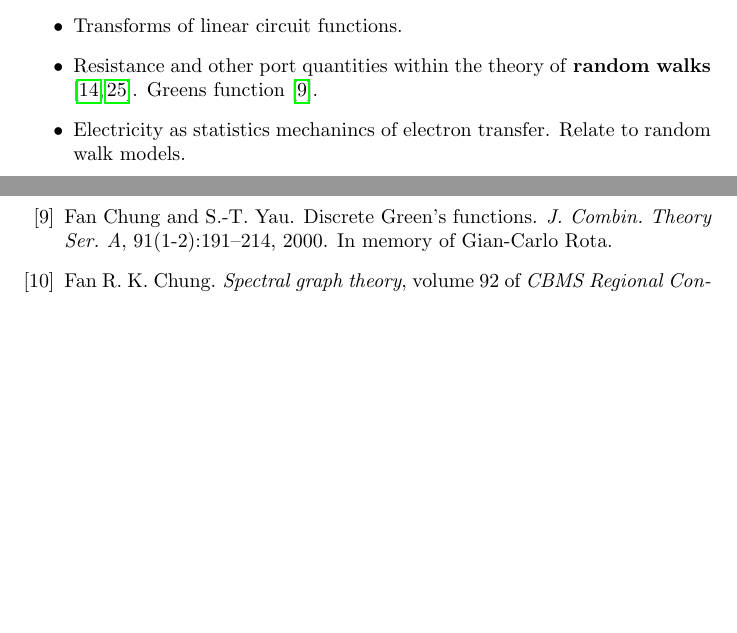
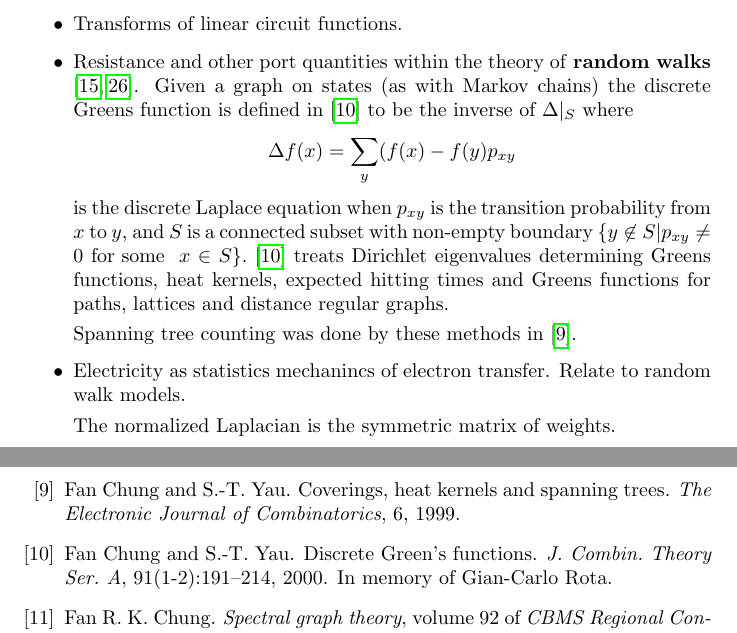
Before and after one commit to chaikens/MathOfElec, a LaTeX document (drafts/math/whatToModel.tex): two parts of pages 1 and 8 of 10 before the commit and two parts of pages 1 and 9 of 10 after it, joined at a grey line, cut so that both start at the same text, the shorter picture padded with empty space. Compiled offline with pdfLaTeX.

Commit message:
Details of Chungs work on heat kernels, Dirichlet eigenvalues ...

```diff
--- a/drafts/math/whatToModel.tex
+++ b/drafts/math/whatToModel.tex
@@ -28,9 +28,31 @@ General nonlinear laws: $L(i) = \phi$ and $C(v) = q$.
 \item Transforms of linear circuit functions.
 \item Resistance and other port quantities within the theory of
 \textbf{random walks}\cite{DoyleSnellRandom,ProbOnTreesNetworks}.
-Greens function \cite{ChungYaoDiscreteGreensFn}.
+Given a graph on states (as with Markov chains)
+the discrete Greens function is defined
+in \cite{ChungYaoDiscreteGreensFn}
+to be the inverse of $\Delta|_S$  where
+\[
+\Delta f(x)=\sum_y(f(x)-f(y)p_{xy}
+\]
+is the discrete Laplace equation
+when $p_{xy}$ is the transition probability from $x$ to $y$, and
+$S$ is a connected subset with non-empty boundary
+$\{y\not\in S | p_{xy}\not= 0 \ \text{for some }\ x\in S\}$.
+\cite{ChungYaoDiscreteGreensFn} treats Dirichlet eigenvalues
+determining Greens functions,
+heat kernels, expected hitting times
+and Greens functions for paths, lattices and distance regular graphs.
+
+  Spanning tree counting was done by these methods in
+  \cite{ChungYaoCovHeatKSpTrees}.
+
+
 \item Electricity as statistics mechanincs of electron transfer.  Relate to
-random walk models.
+  random walk models.
+
+  The normalized Laplacian is the symmetric matrix of weights.
+
 \item Resistive port behavior; OM characterizes of
 forest term sign.
 \item Monotone non-linear well-posedness.
```
Also changed, not shown: bib/MathOfElec.bib (+18 -0 lines), ParamTutte/DSumLike/DSumLike.bbl (deleted), ParamTutte/DSumLike/ParamTutte.bbl (deleted), ParamTutte/DSumLike/ParamTutteShort.bbl (deleted), ParamTutte/ParamTutte.bbl (deleted), ParamTutte/ParamTutteShort.bbl (deleted), 11 other files.
